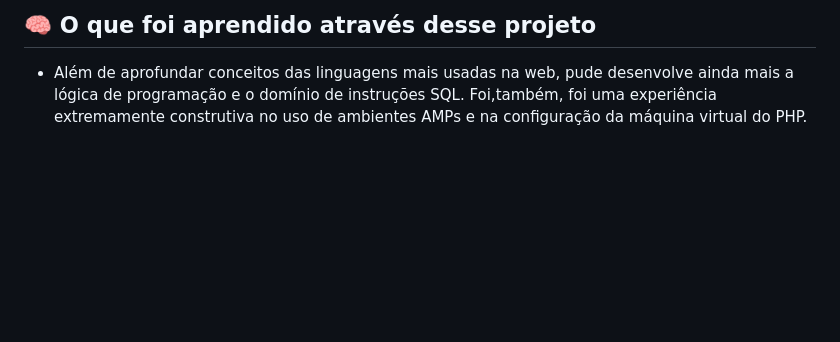
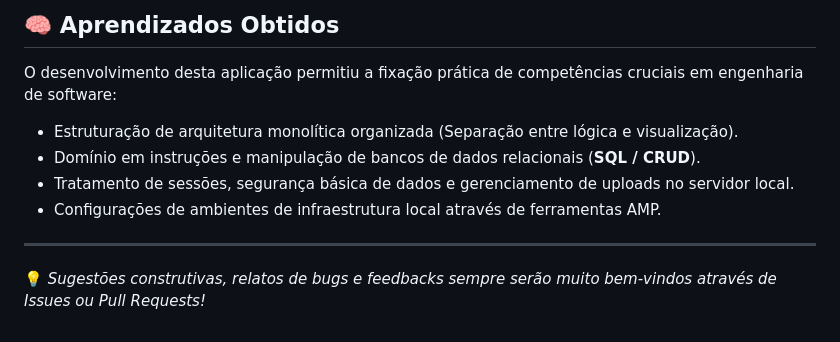
Before and after one commit to fernandotcordova/Gerenciador-de-automoveis, a Markdown page: readme.md, the part around one of its changes. Drawn GitHub-style; blank space fills up the shorter version.

```diff
--- a/readme.md
+++ b/readme.md
@@ -82,3 +93,11 @@
 
-## 🧠 O que foi aprendido através desse projeto
-- Além de aprofundar conceitos das linguagens mais usadas na web, pude desenvolve ainda mais a lógica de programação e o domínio de instruções SQL. Foi,também, foi uma experiência extremamente construtiva no uso de ambientes AMPs e na configuração da máquina virtual do PHP.
+
+## 🧠 Aprendizados Obtidos
+O desenvolvimento desta aplicação permitiu a fixação prática de competências cruciais em engenharia de software:
+* Estruturação de arquitetura monolítica organizada (Separação entre lógica e visualização).
+* Domínio em instruções e manipulação de bancos de dados relacionais (**SQL / CRUD**).
+* Tratamento de sessões, segurança básica de dados e gerenciamento de uploads no servidor local.
+* Configurações de ambientes de infraestrutura local através de ferramentas AMP.
+
+---
+💡 *Sugestões construtivas, relatos de bugs e feedbacks sempre serão muito bem-vindos através de Issues ou Pull Requests!*
```
Also changed, not shown: other parts of readme.md (+69 -58 lines).
